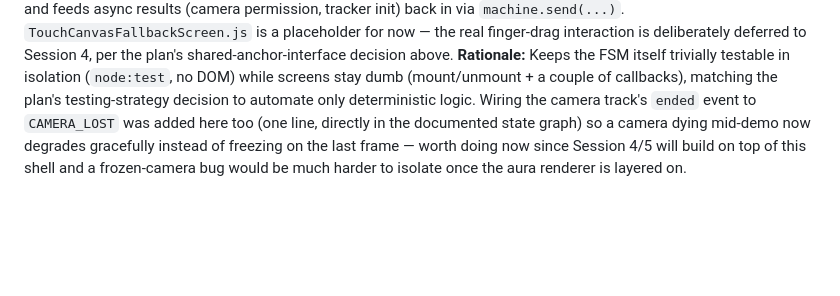
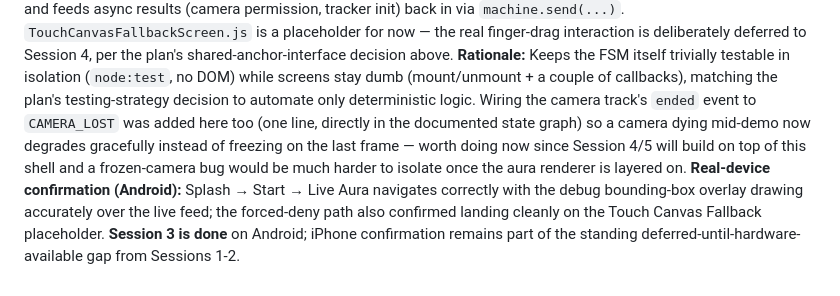
Before and after one commit to mohdshakeb/TinyApps, a Markdown page: Planning/CONTEXT.md, the part around the change. Drawn GitHub-style; blank space fills up the shorter version.

```diff
--- a/Planning/CONTEXT.md
+++ b/Planning/CONTEXT.md
@@ -115,3 +115,4 @@ QR/link → Splash + camera permission request → Aura experience loop (Wildsto
 ### 2026-07-05 — Session 3: state machine + screen shell built, main.js becomes a pure composition root
 **Decision:** Implemented `appStateMachine.js` as the full state graph from `Planning/WildstoneScentAura_Plan.md` (all 7 states, not just the ones with screens built so far) since the transition table is cheap and the graph shape is already fixed by prior planning — no speculative states were added beyond what's documented. `main.js` was rewritten from the old linear `boot()` function into a composition root that mounts/unmounts a screen module per FSM state and feeds async results (camera permission, tracker init) back in via `machine.send(...)`. `TouchCanvasFallbackScreen.js` is a placeholder for now — the real finger-drag interaction is deliberately deferred to Session 4, per the plan's shared-anchor-interface decision above.
 **Rationale:** Keeps the FSM itself trivially testable in isolation (`node:test`, no DOM) while screens stay dumb (mount/unmount + a couple of callbacks), matching the plan's testing-strategy decision to automate only deterministic logic. Wiring the camera track's `ended` event to `CAMERA_LOST` was added here too (one line, directly in the documented state graph) so a camera dying mid-demo now degrades gracefully instead of freezing on the last frame — worth doing now since Session 4/5 will build on top of this shell and a frozen-camera bug would be much harder to isolate once the aura renderer is layered on.
+**Real-device confirmation (Android):** Splash → Start → Live Aura navigates correctly with the debug bounding-box overlay drawing accurately over the live feed; the forced-deny path also confirmed landing cleanly on the Touch Canvas Fallback placeholder. **Session 3 is done** on Android; iPhone confirmation remains part of the standing deferred-until-hardware-available gap from Sessions 1-2.
```
Also changed, not shown: src/WildstoneScentAura/PROGRESS.md (+6 -2 lines).
